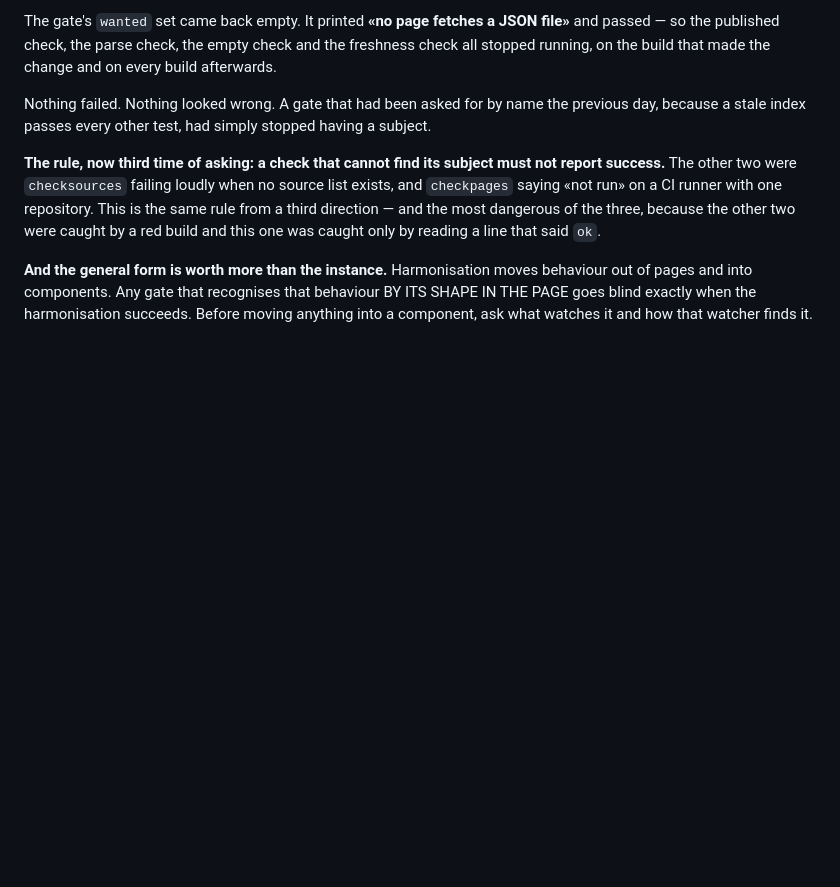
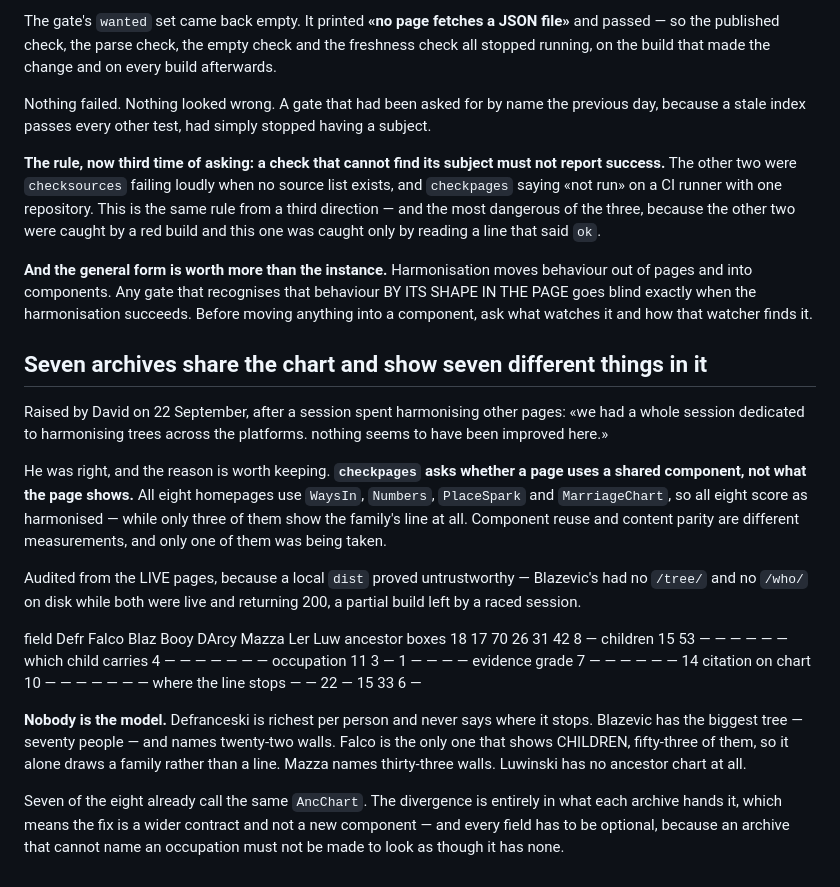
Before and after one commit to daviddef/TheArchiveKit, a Markdown page: kit/docs/traps.md, the part around the change. Drawn GitHub-style; blank space fills up the shorter version.

Commit message:
The tree audit: seven archives, one chart, seven different things in it
Raised by David, who was right and had said so before: a session went into
harmonising trees and the pages still look nothing like each other.

The reason is a measurement gap in my own gate. checkpages asks whether a
page uses a shared component, not what the page SHOWS. All eight homepages
use the same four components and score as harmonised; only three of them
show the family's line at all.

Audited from the live sites, because local dist proved untrustworthy —
Blazevic's had neither /tree/ nor /who/ on disk while both were live and
200, a partial build left by a raced session. Numbers taken off a local
dist today should be assumed suspect.

Nobody is the model, which was the surprise. Defranceski is richest per
person — occupation, citation, evidence grade, and the only archive marking
which child carries the line — and never once says where it stops. Blazevic
has the biggest tree at seventy people and names twenty-two walls. Falco
alone shows children, fifty-three of them, so it alone draws a family rather
than a line. Mazza names thirty-three walls. Luwinski has no chart at all.

Seven already call AncChart. So the fix is a wider contract, not a new
component, and every field must be optional — an archive that cannot name an
occupation must not be made to look as though it has none.

Co-Authored-By: Claude Opus 5 <noreply@anthropic.com>

```diff
--- a/kit/docs/traps.md
+++ b/kit/docs/traps.md
@@ -473,3 +473,41 @@ behaviour out of pages and into components. Any gate that recognises that
 behaviour BY ITS SHAPE IN THE PAGE goes blind exactly when the harmonisation
 succeeds. Before moving anything into a component, ask what watches it and
 how that watcher finds it.
+
+## Seven archives share the chart and show seven different things in it
+
+Raised by David on 22 September, after a session spent harmonising other
+pages: «we had a whole session dedicated to harmonising trees across the
+platforms. nothing seems to have been improved here.»
+
+He was right, and the reason is worth keeping. **`checkpages` asks whether a
+page uses a shared component, not what the page shows.** All eight homepages
+use `WaysIn`, `Numbers`, `PlaceSpark` and `MarriageChart`, so all eight score
+as harmonised — while only three of them show the family's line at all.
+Component reuse and content parity are different measurements, and only one
+of them was being taken.
+
+Audited from the LIVE pages, because a local `dist` proved untrustworthy —
+Blazevic's had no `/tree/` and no `/who/` on disk while both were live and
+returning 200, a partial build left by a raced session.
+
+  field              Defr  Falco  Blaz  Booy  DArcy  Mazza  Ler  Luw
+  ancestor boxes      18    17     70    26    31     42     8    —
+  children            15    53      —     —     —      —     —    —
+  which child carries  4     —      —     —     —      —     —    —
+  occupation          11     3      —     1     —      —     —    —
+  evidence grade       7     —      —     —     —      —     —   14
+  citation on chart   10     —      —     —     —      —     —    —
+  where the line stops —     —     22     —    15     33     6    —
+
+**Nobody is the model.** Defranceski is richest per person and never says
+where it stops. Blazevic has the biggest tree — seventy people — and names
+twenty-two walls. Falco is the only one that shows CHILDREN, fifty-three of
+them, so it alone draws a family rather than a line. Mazza names thirty-three
+walls. Luwinski has no ancestor chart at all.
+
+Seven of the eight already call the same `AncChart`. The divergence is
+entirely in what each archive hands it, which means the fix is a wider
+contract and not a new component — and every field has to be optional,
+because an archive that cannot name an occupation must not be made to look
+as though it has none.
```
